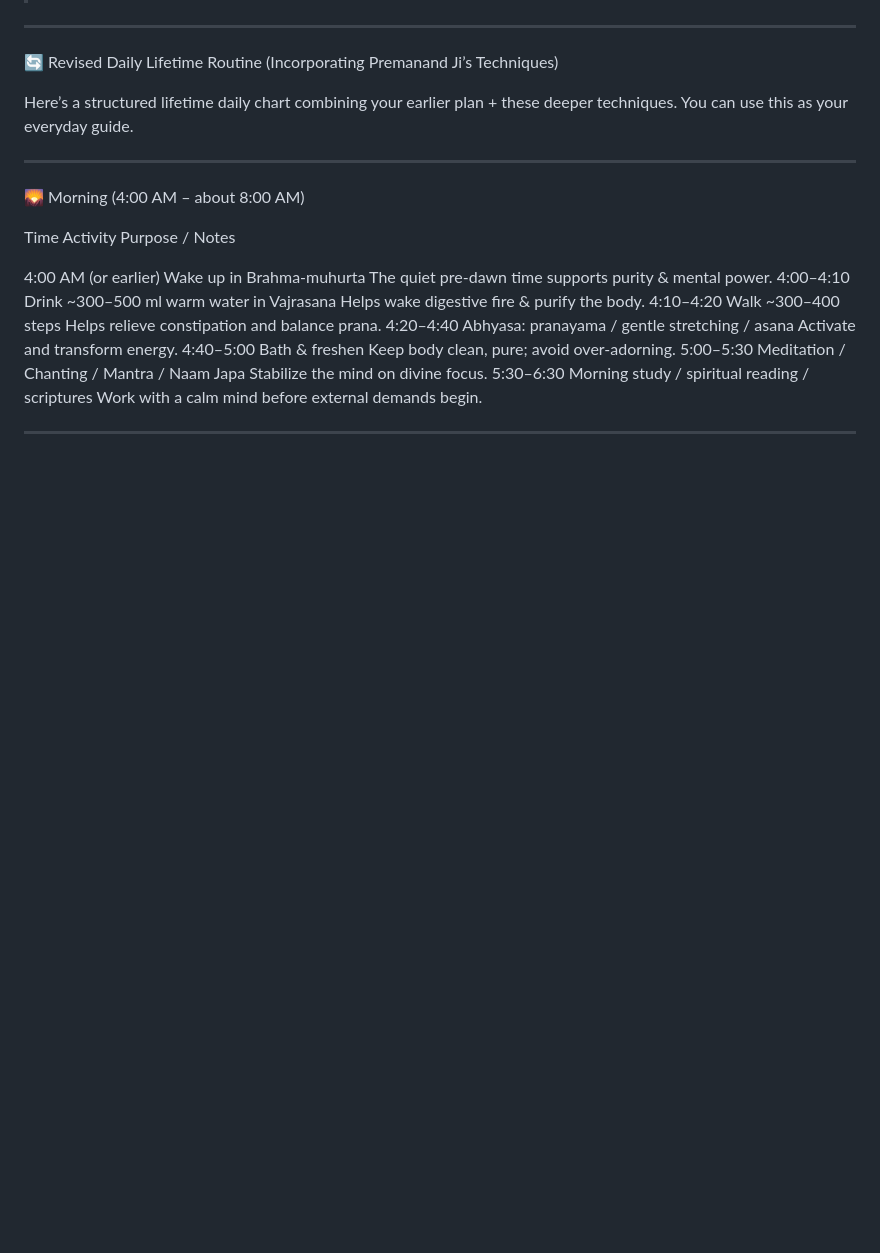
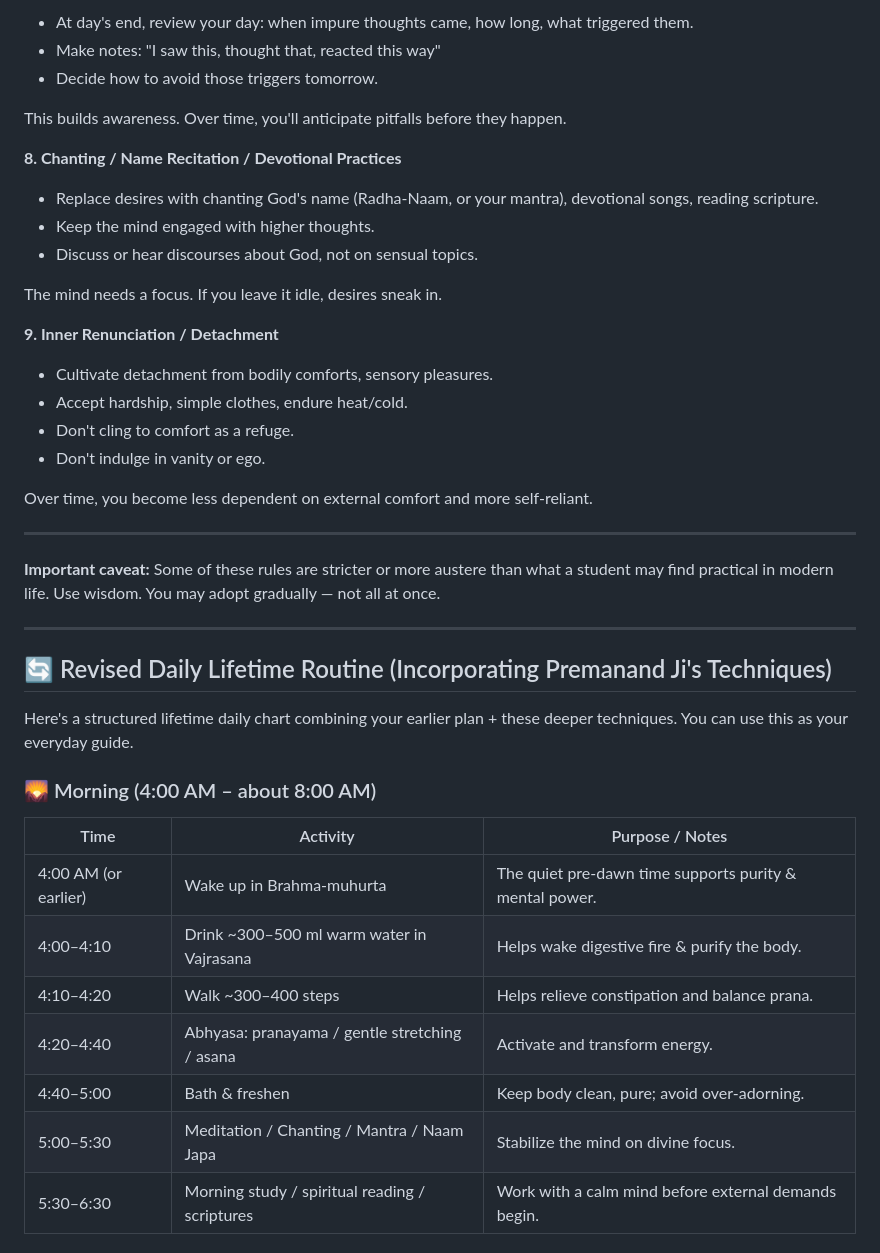
Before and after one commit to up0808/Brahmacharya, a Markdown page: README.md, the part around the change printed below. Rendered like a GitHub page; blank space fills up the shorter version.

```diff
--- a/README.md
+++ b/README.md
@@ -33,23 +77,45 @@ Inner Renunciation / Detachment	Cultivate detachment from bodily comforts, senso
+- At day's end, review your day: when impure thoughts came, how long, what triggered them.
+- Make notes: "I saw this, thought that, reacted this way"
+- Decide how to avoid those triggers tomorrow.
+
+This builds awareness. Over time, you'll anticipate pitfalls before they happen.
+
+**8. Chanting / Name Recitation / Devotional Practices**
+
+- Replace desires with chanting God's name (Radha-Naam, or your mantra), devotional songs, reading scripture.
+- Keep the mind engaged with higher thoughts.
+- Discuss or hear discourses about God, not on sensual topics.
+
+The mind needs a focus. If you leave it idle, desires sneak in.
+
+**9. Inner Renunciation / Detachment**
+
+- Cultivate detachment from bodily comforts, sensory pleasures.
+- Accept hardship, simple clothes, endure heat/cold.
+- Don't cling to comfort as a refuge.
+- Don't indulge in vanity or ego.
+
+Over time, you become less dependent on external comfort and more self-reliant.
 
 ---
 
-🔄 Revised Daily Lifetime Routine (Incorporating Premanand Ji’s Techniques)
-
-Here’s a structured lifetime daily chart combining your earlier plan + these deeper techniques. You can use this as your everyday guide.
-
+**Important caveat:** Some of these rules are stricter or more austere than what a student may find practical in modern life. Use wisdom. You may adopt gradually — not all at once.
 
 ---
 
-🌄 Morning (4:00 AM – about 8:00 AM)
+## 🔄 Revised Daily Lifetime Routine (Incorporating Premanand Ji's Techniques)
 
-Time	Activity	Purpose / Notes
+Here's a structured lifetime daily chart combining your earlier plan + these deeper techniques. You can use this as your everyday guide.
 
-4:00 AM (or earlier)	Wake up in Brahma-muhurta	The quiet pre-dawn time supports purity & mental power.
-4:00–4:10	Drink ~300–500 ml warm water in Vajrasana	Helps wake digestive fire & purify the body.
-4:10–4:20	Walk ~300–400 steps	Helps relieve constipation and balance prana.
-4:20–4:40	Abhyasa: pranayama / gentle stretching / asana	Activate and transform energy.
-4:40–5:00	Bath & freshen	Keep body clean, pure; avoid over-adorning.
-5:00–5:30	Meditation / Chanting / Mantra / Naam Japa	Stabilize the mind on divine focus.
-5:30–6:30	Morning study / spiritual reading / scriptures	Work with a calm mind before external demands begin.
+### 🌄 Morning (4:00 AM – about 8:00 AM)
 
+| Time | Activity | Purpose / Notes |
+|------|---------|-----------------|
+| 4:00 AM (or earlier) | Wake up in Brahma-muhurta | The quiet pre-dawn time supports purity & mental power. |
+| 4:00–4:10 | Drink ~300–500 ml warm water in Vajrasana | Helps wake digestive fire & purify the body. |
+| 4:10–4:20 | Walk ~300–400 steps | Helps relieve constipation and balance prana. |
+| 4:20–4:40 | Abhyasa: pranayama / gentle stretching / asana | Activate and transform energy. |
+| 4:40–5:00 | Bath & freshen | Keep body clean, pure; avoid over-adorning. |
+| 5:00–5:30 | Meditation / Chanting / Mantra / Naam Japa | Stabilize the mind on divine focus. |
+| 5:30–6:30 | Morning study / spiritual reading / scriptures | Work with a calm mind before external demands begin. |
 
```
Also changed, not shown: other parts of README.md (+113 -104 lines).
